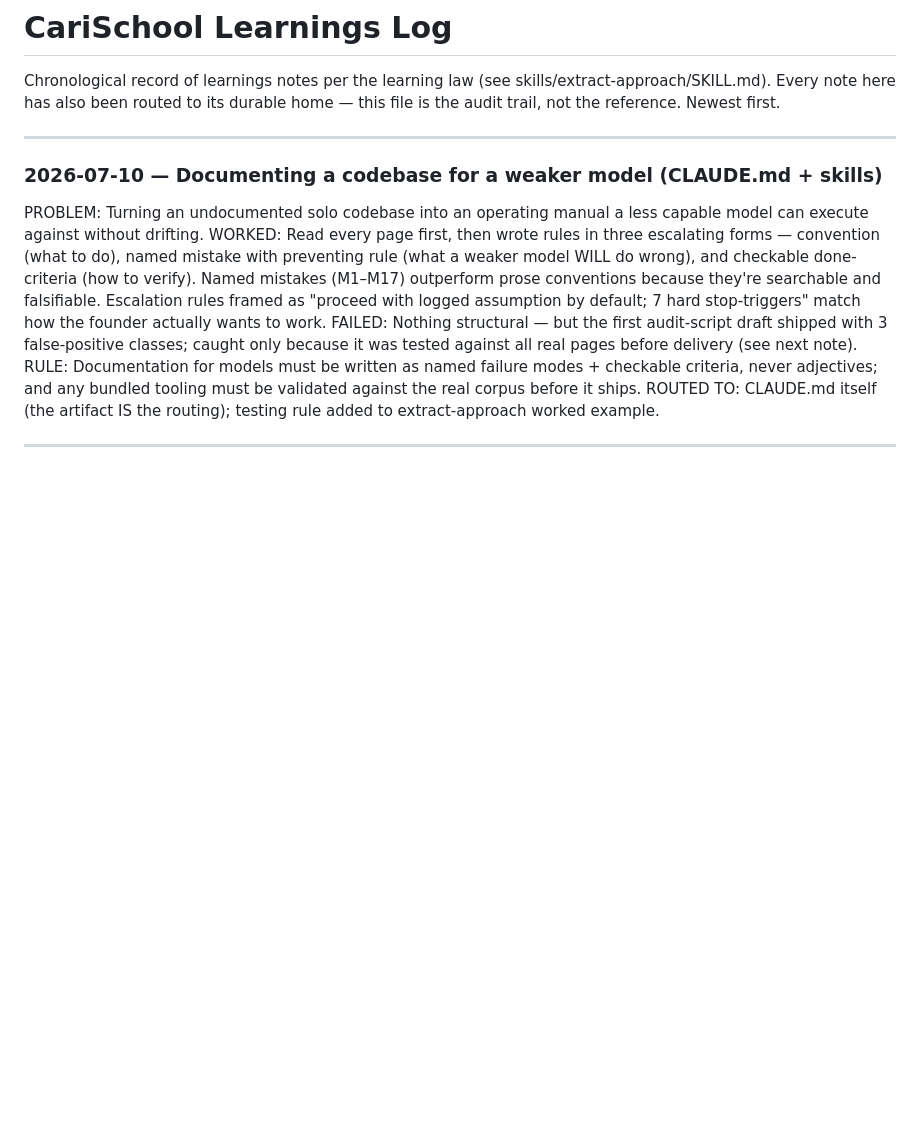
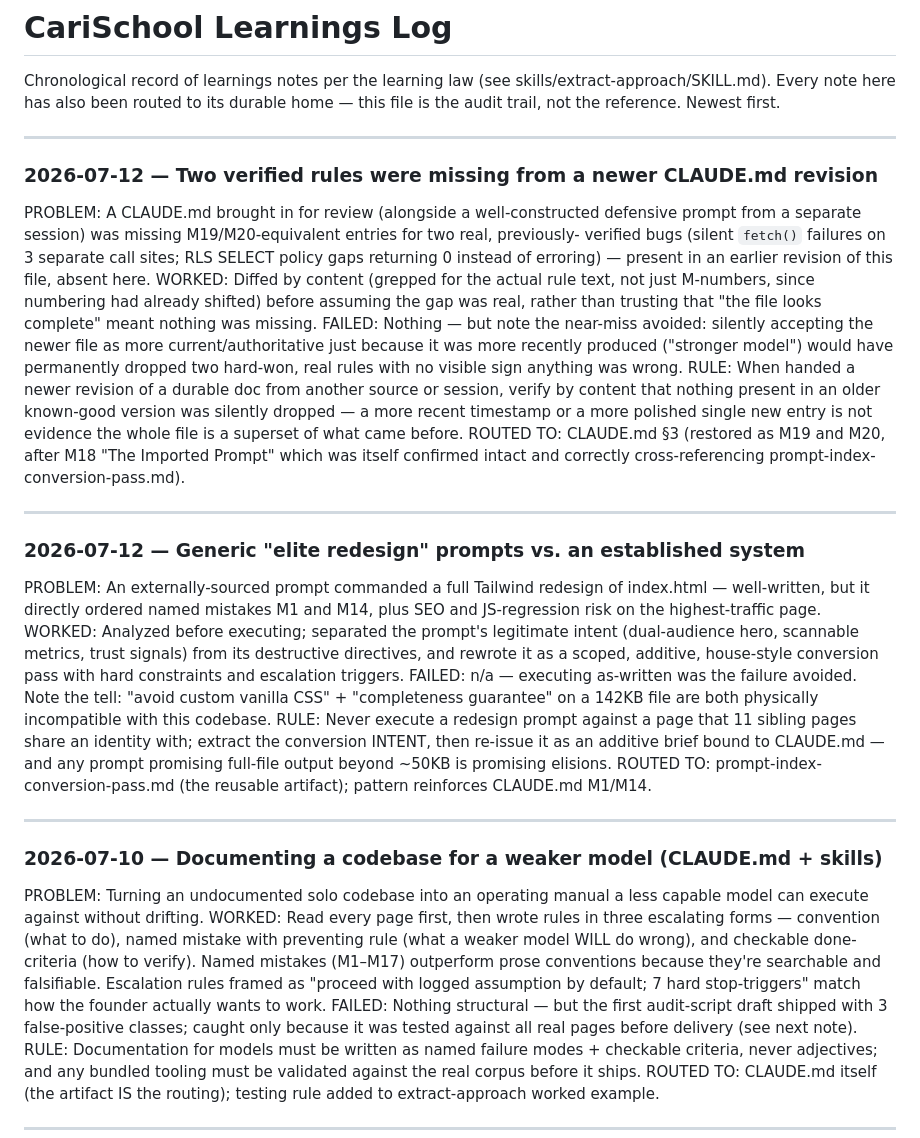
Before and after one commit to mdfadlyh/Carischool, a Markdown page: learnings-log.md, the part around one of its changes. Drawn GitHub-style; blank space fills up the shorter version.

```diff
--- a/learnings-log.md
+++ b/learnings-log.md
@@ -3,6 +3,35 @@
 Chronological record of learnings notes per the learning law (see
 skills/extract-approach/SKILL.md). Every note here has also been routed to its durable home —
 this file is the audit trail, not the reference. Newest first.
+
+---
+
+### 2026-07-12 — Two verified rules were missing from a newer CLAUDE.md revision
+PROBLEM: A CLAUDE.md brought in for review (alongside a well-constructed defensive prompt
+from a separate session) was missing M19/M20-equivalent entries for two real, previously-
+verified bugs (silent `fetch()` failures on 3 separate call sites; RLS SELECT policy gaps
+returning 0 instead of erroring) — present in an earlier revision of this file, absent here.
+WORKED: Diffed by content (grepped for the actual rule text, not just M-numbers, since
+numbering had already shifted) before assuming the gap was real, rather than trusting that
+"the file looks complete" meant nothing was missing.
+FAILED: Nothing — but note the near-miss avoided: silently accepting the newer file as more
+current/authoritative just because it was more recently produced ("stronger model") would
+have permanently dropped two hard-won, real rules with no visible sign anything was wrong.
+RULE: When handed a newer revision of a durable doc from another source or session, verify
+by content that nothing present in an older known-good version was silently dropped — a more
+recent timestamp or a more polished single new entry is not evidence the whole file is a
+superset of what came before.
+ROUTED TO: CLAUDE.md §3 (restored as M19 and M20, after M18 "The Imported Prompt" which was
+itself confirmed intact and correctly cross-referencing prompt-index-conversion-pass.md).
+
+---
+
+### 2026-07-12 — Generic "elite redesign" prompts vs. an established system
+PROBLEM: An externally-sourced prompt commanded a full Tailwind redesign of index.html — well-written, but it directly ordered named mistakes M1 and M14, plus SEO and JS-regression risk on the highest-traffic page.
+WORKED: Analyzed before executing; separated the prompt's legitimate intent (dual-audience hero, scannable metrics, trust signals) from its destructive directives, and rewrote it as a scoped, additive, house-style conversion pass with hard constraints and escalation triggers.
+FAILED: n/a — executing as-written was the failure avoided. Note the tell: "avoid custom vanilla CSS" + "completeness guarantee" on a 142KB file are both physically incompatible with this codebase.
+RULE: Never execute a redesign prompt against a page that 11 sibling pages share an identity with; extract the conversion INTENT, then re-issue it as an additive brief bound to CLAUDE.md — and any prompt promising full-file output beyond ~50KB is promising elisions.
+ROUTED TO: prompt-index-conversion-pass.md (the reusable artifact); pattern reinforces CLAUDE.md M1/M14.
 
 ---
 
```
Also changed, not shown: other parts of learnings-log.md (+0 -18 lines), CLAUDE.md (+17 -10 lines).
